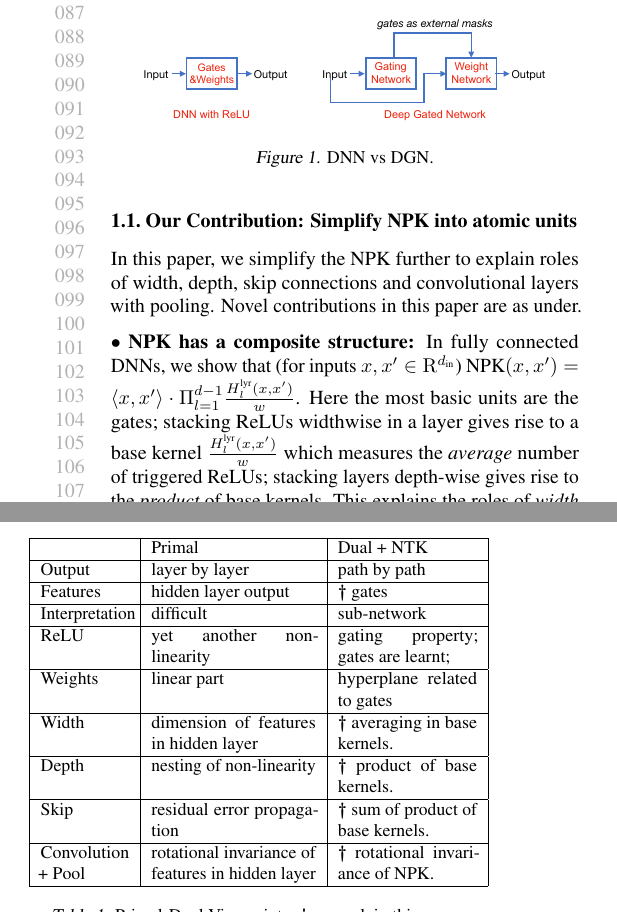
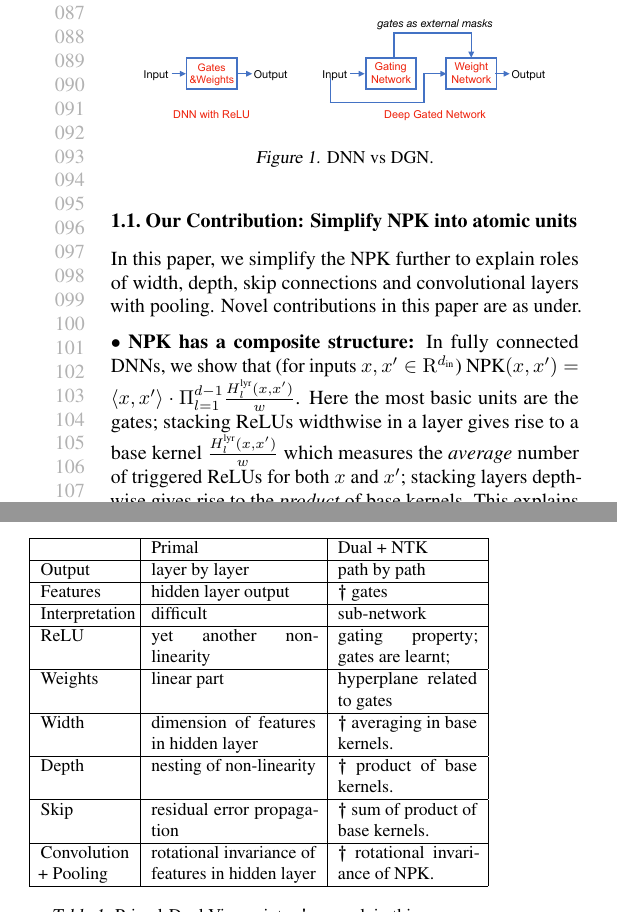
Before and after one commit to chandrurec5/icml2021, a LaTeX paper (alchemytoatoms.tex, which reads intro.tex): two parts of the columns of page 2 of 7, joined at a grey line, cut so that both start at the same text. Compiled offline with pdfLaTeX.

Commit message:
simplified-intro

```diff
--- a/intro.tex
+++ b/intro.tex
@@ -136,7 +136,7 @@ Dual+NTK [This paper]& A & B & C& D & E& F & G & H\\ \hline
 \end{table}
 \end{comment}
 
-$\bullet$ \textbf{NPK has a composite structure:} In fully connected DNNs, we show that (for inputs $x,x'\in\R^{\din}$) NPK$(x,x')=\langle x,x'\rangle\cdot \Pi_{l=1}^{d-1} \frac{H^{\text{lyr}}_l(x,x')}{w}$. Here the most basic units are the gates; stacking ReLUs widthwise in a layer gives rise to a base kernel $\frac{H^{\text{lyr}}_l(x,x')}{w}$ which measures the \emph{average} number of triggered ReLUs; stacking layers depth-wise gives rise to the \emph{product} of base kernels. This explains the roles of \emph{width and depth}.
+$\bullet$ \textbf{NPK has a composite structure:} In fully connected DNNs, we show that (for inputs $x,x'\in\R^{\din}$) NPK$(x,x')=\langle x,x'\rangle\cdot \Pi_{l=1}^{d-1} \frac{H^{\text{lyr}}_l(x,x')}{w}$. Here the most basic units are the gates; stacking ReLUs widthwise in a layer gives rise to a base kernel $\frac{H^{\text{lyr}}_l(x,x')}{w}$ which measures the \emph{average} number of triggered ReLUs for both $x$ and $x'$; stacking layers depth-wise gives rise to the \emph{product} of base kernels. This explains the roles of \emph{width and depth}.
 
 $\bullet$ \textbf{Residual Networks} with skip connections give rise to NPK with a \emph{ sum of product of base kernels}.
 
@@ -171,7 +171,7 @@ Weights     &linear part & hyperplane related to gates\\\hline
 Width         & dimension of features in hidden layer&$\bm{\dagger}$ averaging in base kernels.\\\hline
 Depth       &nesting of non-linearity &  $\bm{\dagger}$ product of base kernels.\\\hline
 Skip          & residual error propagation & $\bm{\dagger}$ sum of product of base kernels.\\\hline
-Convolution + Pool & rotational invariance of features in hidden layer  & $\bm{\dagger}$ rotational invariance of NPK.\\\hline
+Convolution + Pooling & rotational invariance of features in hidden layer  & $\bm{\dagger}$ rotational invariance of NPK.\\\hline
 
 \end{tabular}
 }
```
